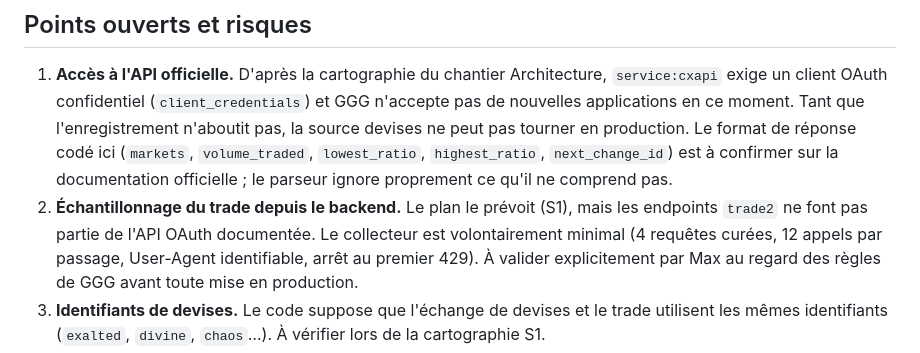
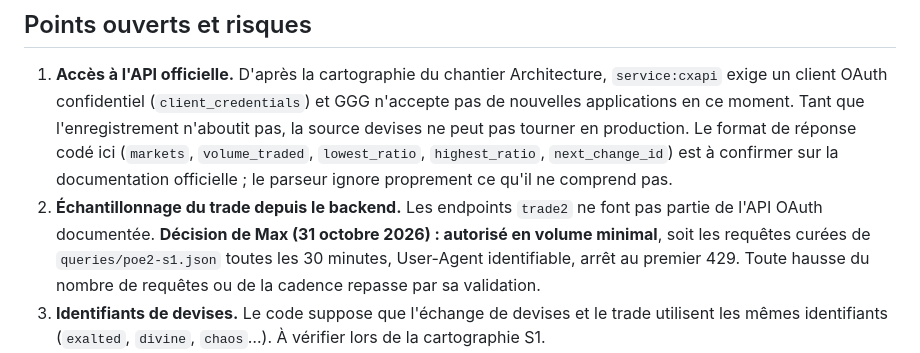
Before and after one commit to ShigenoTV/Augur, a Markdown page: docs/data/pipeline-prix.md, the part around the change. Drawn GitHub-style.

Commit message:
Doc data : consigner la décision de Max sur l'échantillonnage du trade
Co-Authored-By: Claude Opus 5.5 <noreply@anthropic.com>
Claude-Session: https://claude.ai/code/session_01C8Hq8wAzMAg8s8wohzzFDs

```diff
--- a/docs/data/pipeline-prix.md
+++ b/docs/data/pipeline-prix.md
@@ -50,7 +50,7 @@ Le taux d'exclusion par motif part dans `quality` du document et dans la vue Cli
 ## Points ouverts et risques
 
 1. **Accès à l'API officielle.** D'après la cartographie du chantier Architecture, `service:cxapi` exige un client OAuth confidentiel (`client_credentials`) et GGG n'accepte pas de nouvelles applications en ce moment. Tant que l'enregistrement n'aboutit pas, la source devises ne peut pas tourner en production. Le format de réponse codé ici (`markets`, `volume_traded`, `lowest_ratio`, `highest_ratio`, `next_change_id`) est à confirmer sur la documentation officielle ; le parseur ignore proprement ce qu'il ne comprend pas.
-2. **Échantillonnage du trade depuis le backend.** Le plan le prévoit (S1), mais les endpoints `trade2` ne font pas partie de l'API OAuth documentée. Le collecteur est volontairement minimal (4 requêtes curées, 12 appels par passage, User-Agent identifiable, arrêt au premier 429). À valider explicitement par Max au regard des règles de GGG avant toute mise en production.
+2. **Échantillonnage du trade depuis le backend.** Les endpoints `trade2` ne font pas partie de l'API OAuth documentée. **Décision de Max (31 octobre 2026) : autorisé en volume minimal**, soit les requêtes curées de `queries/poe2-s1.json` toutes les 30 minutes, User-Agent identifiable, arrêt au premier 429. Toute hausse du nombre de requêtes ou de la cadence repasse par sa validation.
 3. **Identifiants de devises.** Le code suppose que l'échange de devises et le trade utilisent les mêmes identifiants (`exalted`, `divine`, `chaos`…). À vérifier lors de la cartographie S1.
 4. **Stockage objet.** Seul le backend disque local existe ; le backend S3 (R2 ou Hetzner) se branche sur le même contrat `RawStore` quand le chantier DevOps aura provisionné le bucket.
 5. **Bascule vers le budget manager central.** Le collecteur Python utilise une implémentation locale du budget. En production, toutes les requêtes du studio doivent partager un seul budget : il faudra exposer le budget manager Rust au collecteur (service local ou bibliothèque), ou réécrire les collecteurs en Rust comme le prévoit le plan.
```
